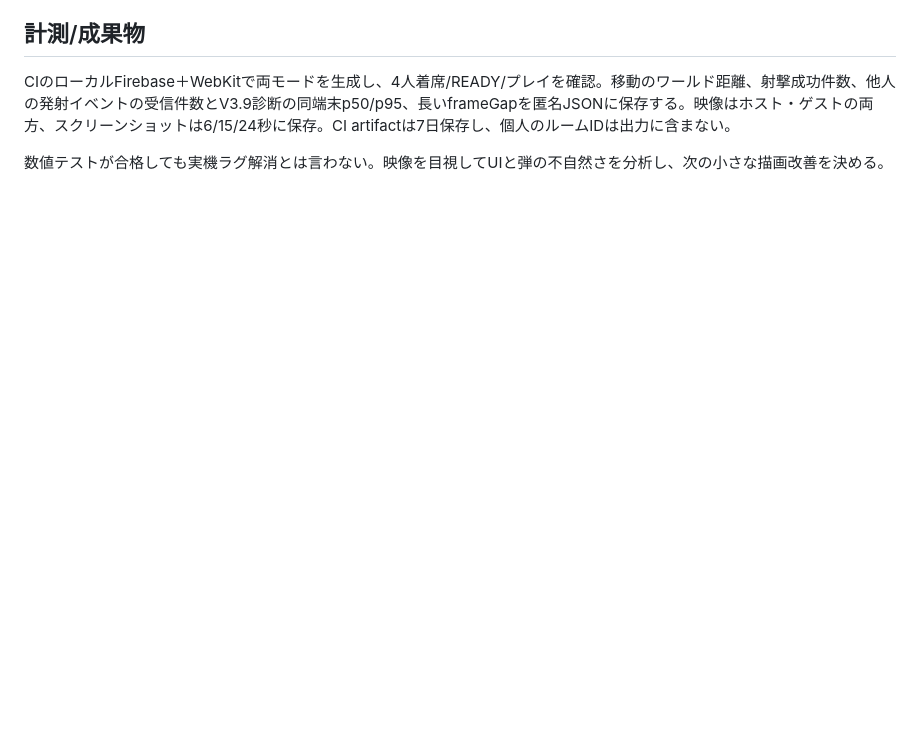
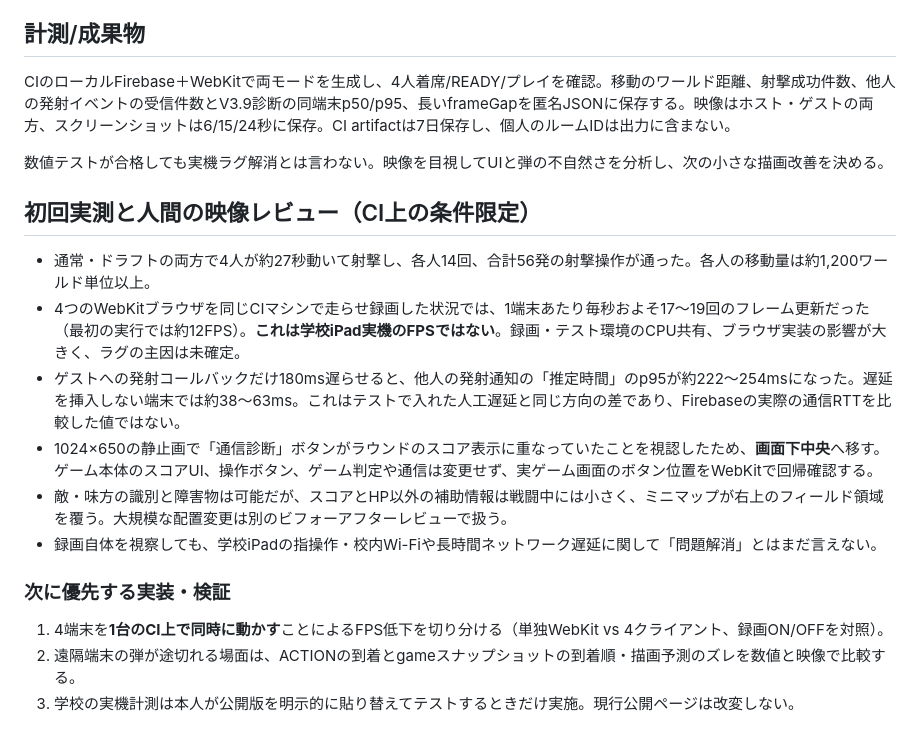
Before and after one commit to 8mahi8/brawl-bot-playtest, a Markdown page: network/BRAWL_V43_MOTION_VISUAL_RESEARCH.md, the part around the change. GitHub-like rendering; blank space fills up the shorter version.

Commit message:
Document measured moving four-peer WebKit FPS limits and diagnosis-button visual fix

```diff
--- a/network/BRAWL_V43_MOTION_VISUAL_RESEARCH.md
+++ b/network/BRAWL_V43_MOTION_VISUAL_RESEARCH.md
@@ -27,3 +27,18 @@ V4.2までは4人の端末が接続し、短い発射やラウンド進行は検
 CIのローカルFirebase＋WebKitで両モードを生成し、4人着席/READY/プレイを確認。移動のワールド距離、射撃成功件数、他人の発射イベントの受信件数とV3.9診断の同端末p50/p95、長いframeGapを匿名JSONに保存する。映像はホスト・ゲストの両方、スクリーンショットは6/15/24秒に保存。CI artifactは7日保存し、個人のルームIDは出力に含まない。
 
 数値テストが合格しても実機ラグ解消とは言わない。映像を目視してUIと弾の不自然さを分析し、次の小さな描画改善を決める。
+
+## 初回実測と人間の映像レビュー（CI上の条件限定）
+
+- 通常・ドラフトの両方で4人が約27秒動いて射撃し、各人14回、合計56発の射撃操作が通った。各人の移動量は約1,200ワールド単位以上。
+- 4つのWebKitブラウザを同じCIマシンで走らせ録画した状況では、1端末あたり毎秒およそ17〜19回のフレーム更新だった（最初の実行では約12FPS）。**これは学校iPad実機のFPSではない**。録画・テスト環境のCPU共有、ブラウザ実装の影響が大きく、ラグの主因は未確定。
+- ゲストへの発射コールバックだけ180ms遅らせると、他人の発射通知の「推定時間」のp95が約222〜254msになった。遅延を挿入しない端末では約38〜63ms。これはテストで入れた人工遅延と同じ方向の差であり、Firebaseの実際の通信RTTを比較した値ではない。
+- 1024×650の静止画で「通信診断」ボタンがラウンドのスコア表示に重なっていたことを視認したため、**画面下中央**へ移す。ゲーム本体のスコアUI、操作ボタン、ゲーム判定や通信は変更せず、実ゲーム画面のボタン位置をWebKitで回帰確認する。
+- 敵・味方の識別と障害物は可能だが、スコアとHP以外の補助情報は戦闘中には小さく、ミニマップが右上のフィールド領域を覆う。大規模な配置変更は別のビフォーアフターレビューで扱う。
+- 録画自体を視察しても、学校iPadの指操作・校内Wi-Fiや長時間ネットワーク遅延に関して「問題解消」とはまだ言えない。
+
+### 次に優先する実装・検証
+
+1. 4端末を**1台のCI上で同時に動かす**ことによるFPS低下を切り分ける（単独WebKit vs 4クライアント、録画ON/OFFを対照）。
+2. 遠隔端末の弾が途切れる場面は、ACTIONの到着とgameスナップショットの到着順・描画予測のズレを数値と映像で比較する。
+3. 学校の実機計測は本人が公開版を明示的に貼り替えてテストするときだけ実施。現行公開ページは改変しない。
```
